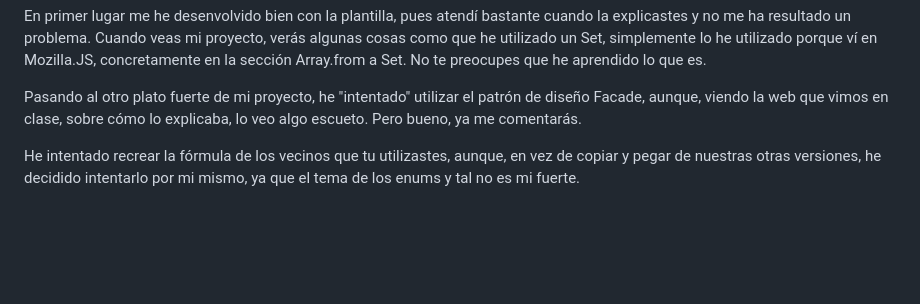
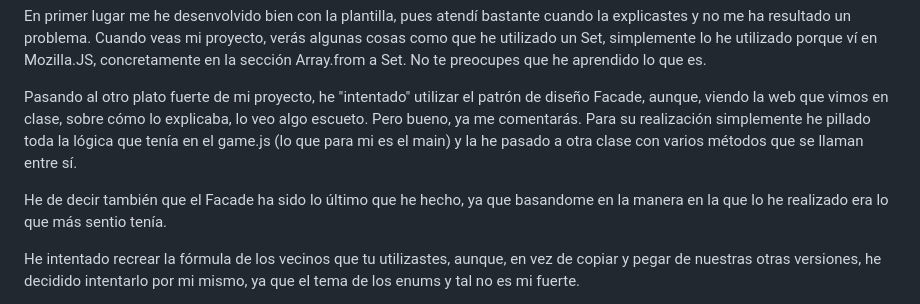
Before and after one commit to alvaroizv/Submarine_Game, a Markdown page: README.md, the part around the change. GitHub-like rendering; blank space fills up the shorter version.

```diff
--- a/README.md
+++ b/README.md
@@ -4,6 +4,9 @@ En primer lugar me he desenvolvido bien con la plantilla, pues atendí bastante
 Cuando veas mi proyecto, verás algunas cosas como que he utilizado un Set, simplemente lo he utilizado porque ví en Mozilla.JS, concretamente en la sección Array.from a Set. No te preocupes que he aprendido lo que es.
 
 Pasando al otro plato fuerte de mi proyecto, he "intentado" utilizar el patrón de diseño Facade, aunque, viendo la web que vimos en clase, sobre cómo lo explicaba, lo veo algo escueto. Pero bueno, ya me comentarás.
+Para su realización simplemente he pillado toda la lógica que tenía en el game.js (lo que para mi es el main) y la he pasado a otra clase con varios métodos que se llaman entre sí.
+
+He de decir también que el Facade ha sido lo último que he hecho, ya que basandome en la manera en la que lo he realizado era lo que más sentio tenía.
 
 He intentado recrear la fórmula de los vecinos que tu utilizastes, aunque, en vez de copiar y pegar de nuestras otras versiones, he decidido intentarlo por mi mismo, ya que el tema de los enums y tal no es mi fuerte.
 
```
